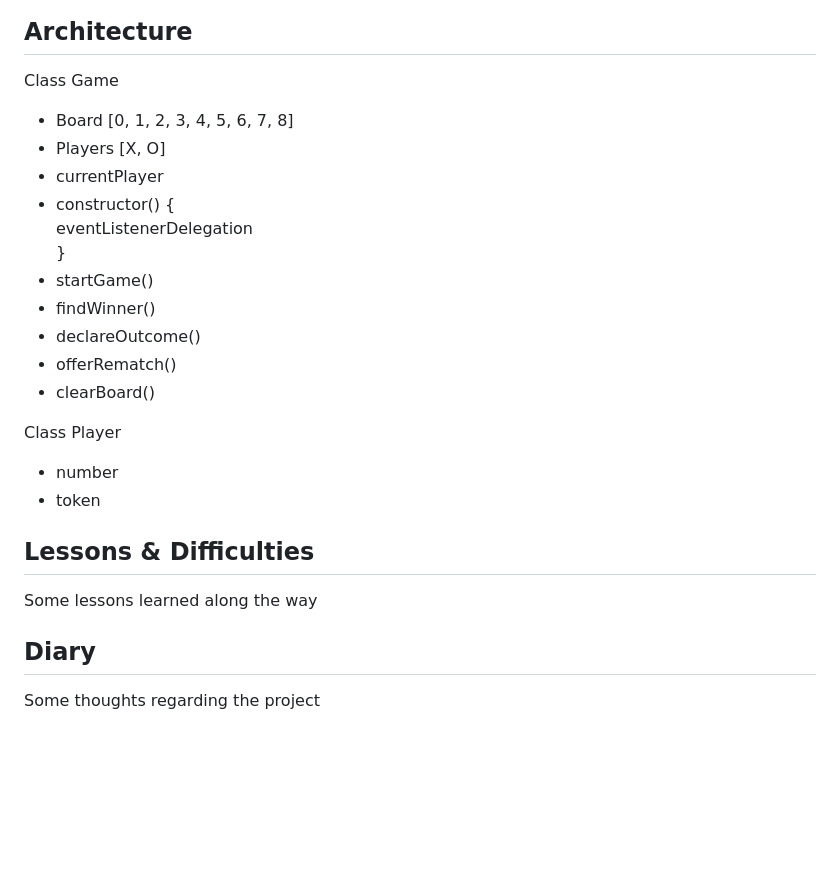
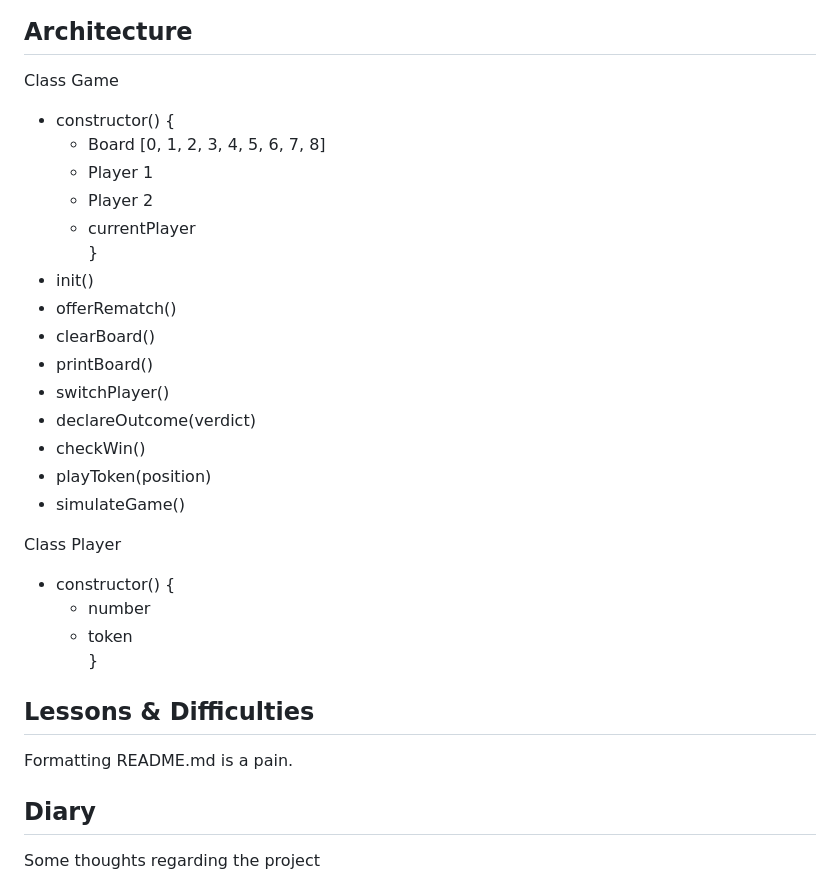
Before and after one commit to ErreurDeSyntaxe/full-stack-library-redo, a Markdown page: README.md, the part around one of its changes. Rendered like a GitHub page; blank space fills up the shorter version.

```diff
--- a/README.md
+++ b/README.md
@@ -98,26 +98,32 @@ board cleared -> new game starts
 
 Class Game
 
-- Board [0, 1, 2, 3, 4, 5, 6, 7, 8]
-- Players [X, O]
-- currentPlayer
 - constructor() {
-  eventListenerDelegation
-  }
-- startGame()
-- findWinner()
-- declareOutcome()
+  - Board [0, 1, 2, 3, 4, 5, 6, 7, 8]
+  - Player 1
+  - Player 2
+  - currentPlayer
+    }
+- init()
 - offerRematch()
 - clearBoard()
+- printBoard()
+- switchPlayer()
+- declareOutcome(verdict)
+- checkWin()
+- playToken(position)
+- simulateGame()
 
 Class Player
 
-- number
-- token
+- constructor() {
+  - number
+  - token
+    }
 
 ## Lessons & Difficulties
 
-Some lessons learned along the way
+Formatting README.md is a pain.
 
 ## Diary
 
```
Also changed, not shown: other parts of README.md (+2 -2 lines).
